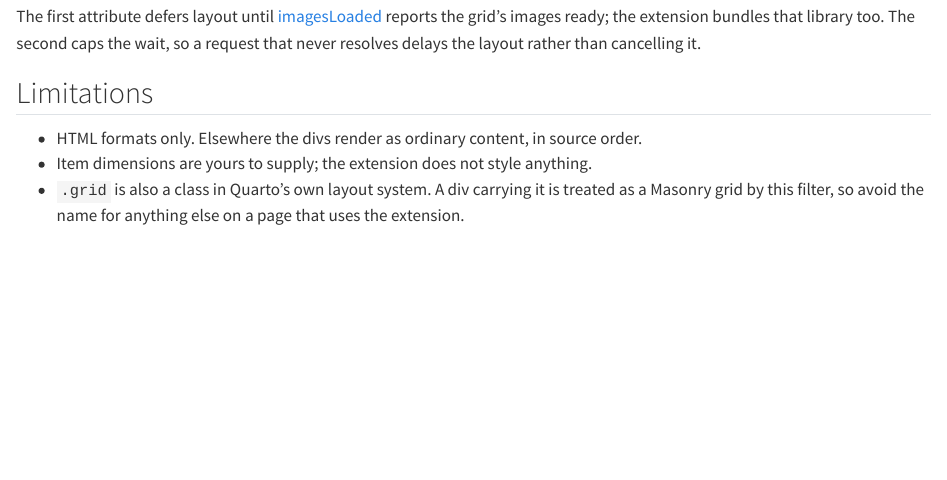
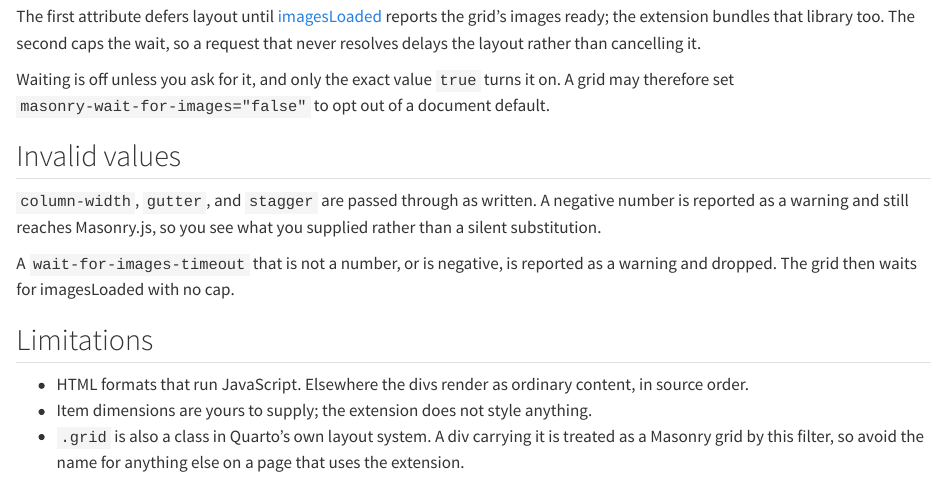
Before and after one commit to mcanouil/quarto-masonry, a Quarto document (docs/reference.qmd): the page in a window 1100 px wide, from 2180 px down. Rendered offline with R 4.5, knitr and Pandoc in place of Quarto, with nearby package versions.

Commit message:
docs: document the format gate and invalid value handling
The filter runs for HTML formats that execute JavaScript, RevealJS
included, so the pages no longer say HTML without qualification. Add what
the extension does with a negative dimension or an unparsable timeout, and
how a grid opts out of a document-level image wait.

```diff
--- a/docs/reference.qmd
+++ b/docs/reference.qmd
@@ -99,8 +99,19 @@ A grid of images lays out before the images have dimensions, and jumps once they
 The first attribute defers layout until [imagesLoaded](https://imagesloaded.desandro.com) reports the grid's images ready; the extension bundles that library too.
 The second caps the wait, so a request that never resolves delays the layout rather than cancelling it.
 
+Waiting is off unless you ask for it, and only the exact value `true` turns it on.
+A grid may therefore set `masonry-wait-for-images="false"` to opt out of a document default.
+
+## Invalid values
+
+`column-width`, `gutter`, and `stagger` are passed through as written.
+A negative number is reported as a warning and still reaches Masonry.js, so you see what you supplied rather than a silent substitution.
+
+A `wait-for-images-timeout` that is not a number, or is negative, is reported as a warning and dropped.
+The grid then waits for imagesLoaded with no cap.
+
 ## Limitations
 
-- HTML formats only. Elsewhere the divs render as ordinary content, in source order.
+- HTML formats that run JavaScript. Elsewhere the divs render as ordinary content, in source order.
 - Item dimensions are yours to supply; the extension does not style anything.
 - `.grid` is also a class in Quarto's own layout system. A div carrying it is treated as a Masonry grid by this filter, so avoid the name for anything else on a page that uses the extension.
```
Also changed, not shown: docs/index.qmd (+2 -2 lines).
